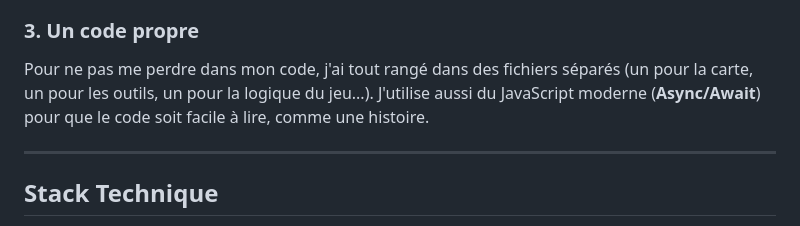
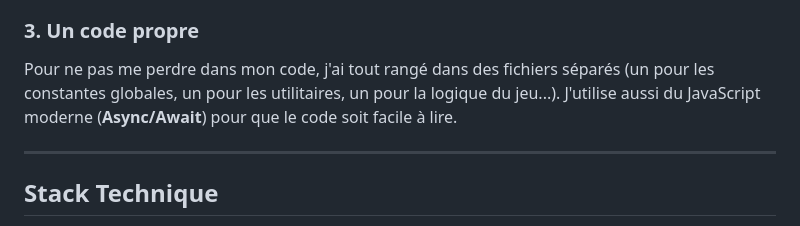
Before and after one commit to tou0/biopwa, a Markdown page: README.md, the part around the change. GitHub-like rendering.

Commit message:
Clarify file organization in README
Updated README to clarify file organization and naming.

```diff
--- a/README.md
+++ b/README.md
@@ -71,7 +71,7 @@ Chaque plante scannée est ajoutée à votre carnet.
 * **La solution :** Avant d'envoyer la photo, mon code la redessine en tout petit et en moins bonne qualité (invisible à l'œil nu sur mobile) grâce à un outil appelé **Canvas**. La photo devient 30 fois plus légère instantanément.
 
 ### 3. Un code propre
-Pour ne pas me perdre dans mon code, j'ai tout rangé dans des fichiers séparés (un pour la carte, un pour les outils, un pour la logique du jeu...). J'utilise aussi du JavaScript moderne (**Async/Await**) pour que le code soit facile à lire, comme une histoire.
+Pour ne pas me perdre dans mon code, j'ai tout rangé dans des fichiers séparés (un pour les constantes globales, un pour les utilitaires, un pour la logique du jeu...). J'utilise aussi du JavaScript moderne (**Async/Await**) pour que le code soit facile à lire.
 
 ---
 
```
